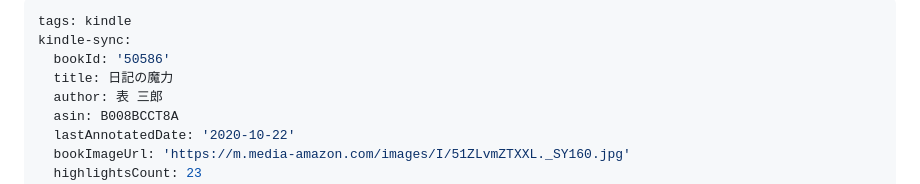
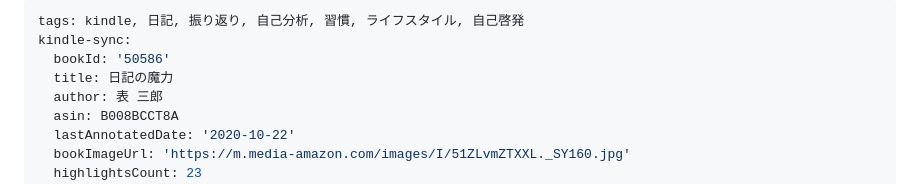
Before and after one commit to yuki-mizuno0512/obsidian-notes, a Markdown page: KindleHilight/三郎-日記の魔力.md, the part around the change. Drawn GitHub-style.

```diff
--- a/KindleHilight/三郎-日記の魔力.md
+++ b/KindleHilight/三郎-日記の魔力.md
@@ -1,5 +1,5 @@
 ---
-tags: kindle
+tags: kindle, 日記, 振り返り, 自己分析, 習慣, ライフスタイル, 自己啓発
 kindle-sync:
   bookId: '50586'
   title: 日記の魔力
```
Also changed, not shown: KindleHilight/尾石晴-やめる時間術.md (+1 -1 lines).
